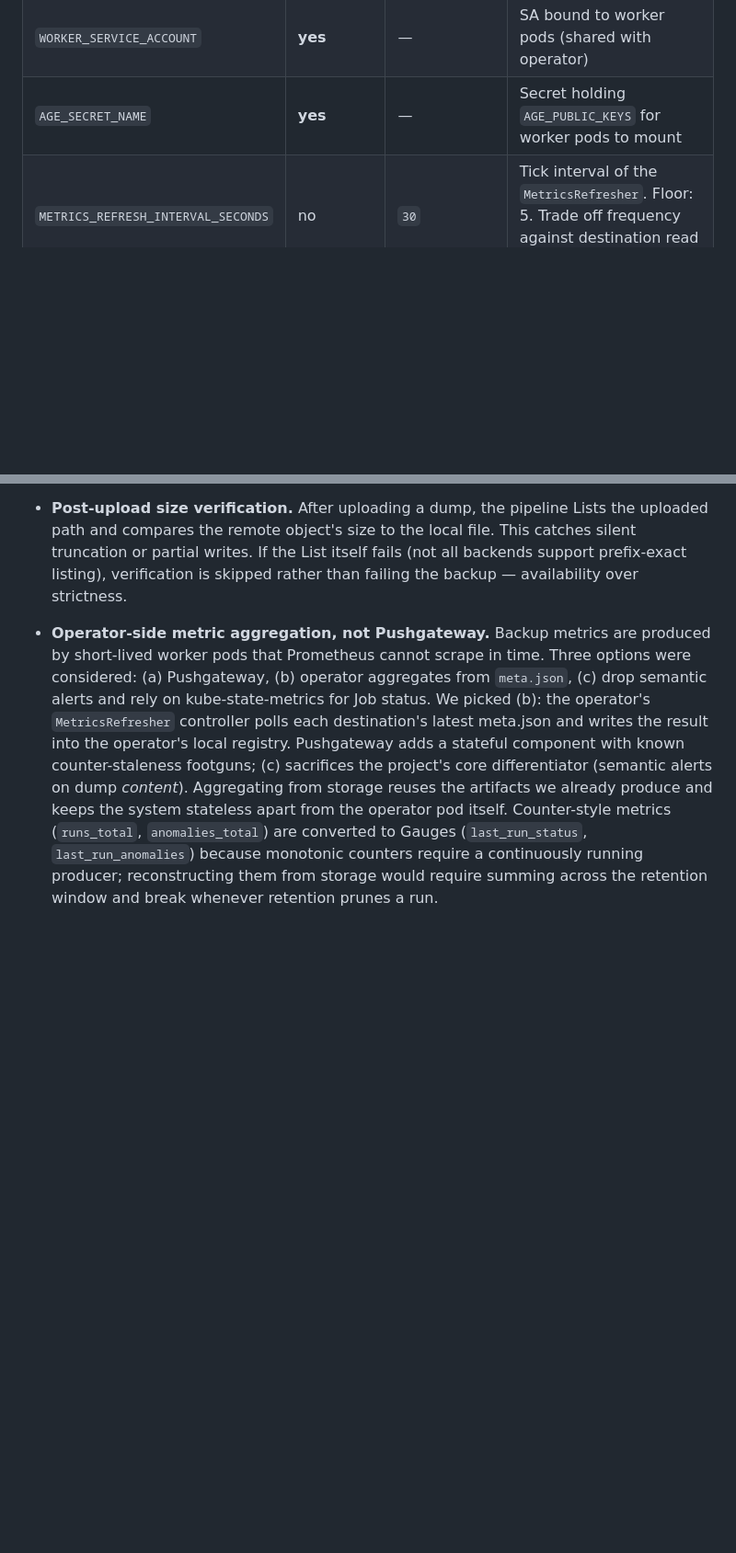
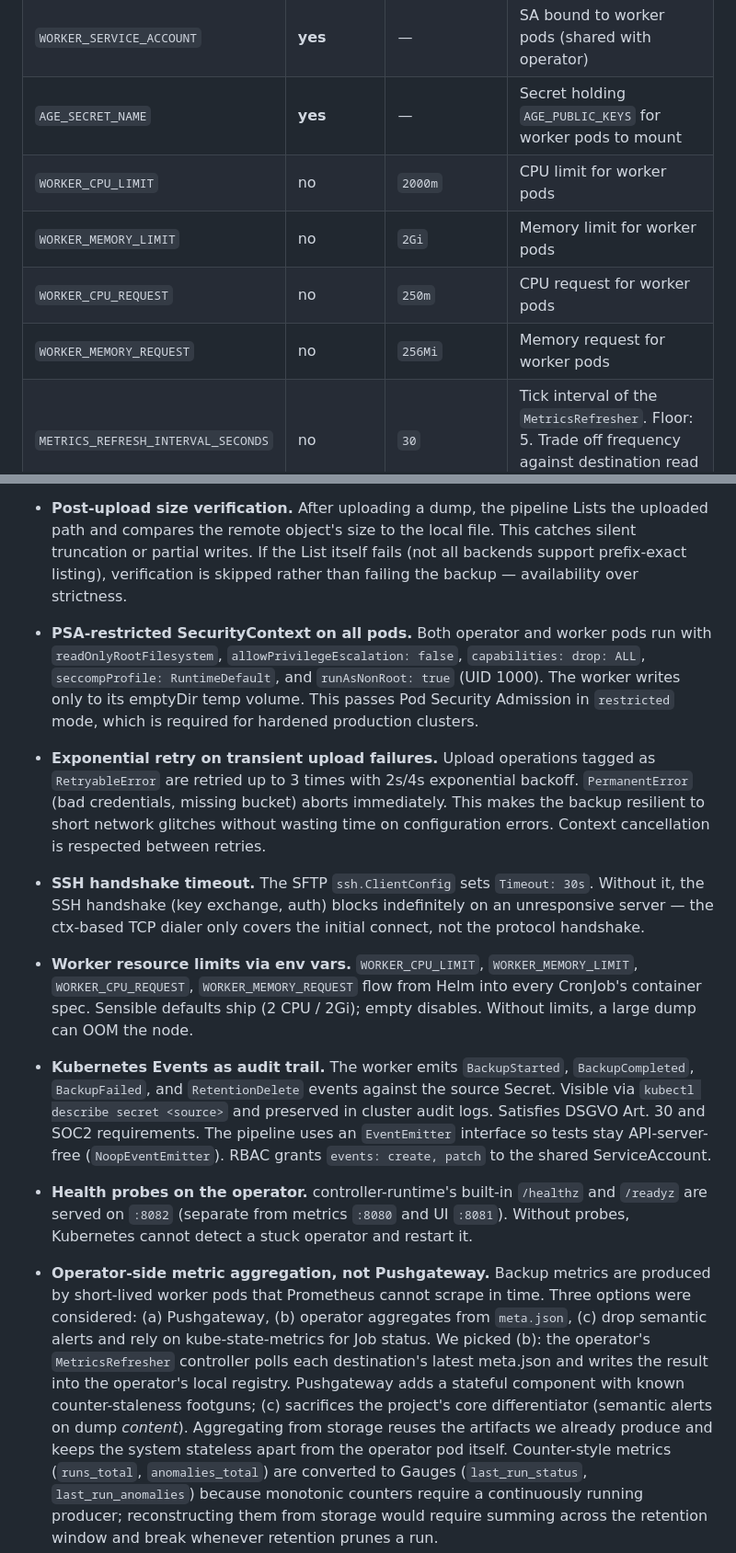
Before and after one commit to behrangalavi/backup-operator, a Markdown page: CLAUDE.md, 2 parts joined by grey strips. Shown at 92% size. GitHub-like rendering; blank space fills up the shorter version.

Commit message:
docs: update CLAUDE.md sections 7 and 17 for production hardening
- Section 7: add WORKER_CPU_LIMIT, WORKER_MEMORY_LIMIT,
  WORKER_CPU_REQUEST, WORKER_MEMORY_REQUEST env vars.
- Section 17: document architectural decisions for SecurityContext,
  retry logic, SSH timeout, worker resources, Kubernetes events,
  and health probes.

Co-Authored-By: Devin AI <158243242+devin-ai-integration[bot]@users.noreply.github.com>

```diff
--- a/CLAUDE.md
+++ b/CLAUDE.md
@@ -344,6 +344,10 @@ The operator and the worker have separate (overlapping) config schemas. All valu
 | `WORKER_IMAGE_PULL_POLICY` | no | `IfNotPresent` | |
 | `WORKER_SERVICE_ACCOUNT` | **yes** | — | SA bound to worker pods (shared with operator) |
 | `AGE_SECRET_NAME` | **yes** | — | Secret holding `AGE_PUBLIC_KEYS` for worker pods to mount |
+| `WORKER_CPU_LIMIT` | no | `2000m` | CPU limit for worker pods |
+| `WORKER_MEMORY_LIMIT` | no | `2Gi` | Memory limit for worker pods |
+| `WORKER_CPU_REQUEST` | no | `250m` | CPU request for worker pods |
+| `WORKER_MEMORY_REQUEST` | no | `256Mi` | Memory request for worker pods |
 | `METRICS_REFRESH_INTERVAL_SECONDS` | no | `30` | Tick interval of the `MetricsRefresher`. Floor: 5. Trade off frequency against destination read load. |
 
 ### Worker (`cmd/worker/main.go`)
@@ -803,6 +807,18 @@ The notable ones, with the reasoning that future readers should preserve.
 
 - **Post-upload size verification.** After uploading a dump, the pipeline Lists the uploaded path and compares the remote object's size to the local file. This catches silent truncation or partial writes. If the List itself fails (not all backends support prefix-exact listing), verification is skipped rather than failing the backup — availability over strictness.
 
+- **PSA-restricted SecurityContext on all pods.** Both operator and worker pods run with `readOnlyRootFilesystem`, `allowPrivilegeEscalation: false`, `capabilities: drop: ALL`, `seccompProfile: RuntimeDefault`, and `runAsNonRoot: true` (UID 1000). The worker writes only to its emptyDir temp volume. This passes Pod Security Admission in `restricted` mode, which is required for hardened production clusters.
+
+- **Exponential retry on transient upload failures.** Upload operations tagged as `RetryableError` are retried up to 3 times with 2s/4s exponential backoff. `PermanentError` (bad credentials, missing bucket) aborts immediately. This makes the backup resilient to short network glitches without wasting time on configuration errors. Context cancellation is respected between retries.
+
+- **SSH handshake timeout.** The SFTP `ssh.ClientConfig` sets `Timeout: 30s`. Without it, the SSH handshake (key exchange, auth) blocks indefinitely on an unresponsive server — the ctx-based TCP dialer only covers the initial connect, not the protocol handshake.
+
+- **Worker resource limits via env vars.** `WORKER_CPU_LIMIT`, `WORKER_MEMORY_LIMIT`, `WORKER_CPU_REQUEST`, `WORKER_MEMORY_REQUEST` flow from Helm into every CronJob's container spec. Sensible defaults ship (2 CPU / 2Gi); empty disables. Without limits, a large dump can OOM the node.
+
+- **Kubernetes Events as audit trail.** The worker emits `BackupStarted`, `BackupCompleted`, `BackupFailed`, and `RetentionDelete` events against the source Secret. Visible via `kubectl describe secret <source>` and preserved in cluster audit logs. Satisfies DSGVO Art. 30 and SOC2 requirements. The pipeline uses an `EventEmitter` interface so tests stay API-server-free (`NoopEventEmitter`). RBAC grants `events: create, patch` to the shared ServiceAccount.
+
+- **Health probes on the operator.** controller-runtime's built-in `/healthz` and `/readyz` are served on `:8082` (separate from metrics `:8080` and UI `:8081`). Without probes, Kubernetes cannot detect a stuck operator and restart it.
+
 - **Operator-side metric aggregation, not Pushgateway.** Backup metrics are produced by short-lived worker pods that Prometheus cannot scrape in time. Three options were considered: (a) Pushgateway, (b) operator aggregates from `meta.json`, (c) drop semantic alerts and rely on kube-state-metrics for Job status. We picked (b): the operator's `MetricsRefresher` controller polls each destination's latest meta.json and writes the result into the operator's local registry. Pushgateway adds a stateful component with known counter-staleness footguns; (c) sacrifices the project's core differentiator (semantic alerts on dump *content*). Aggregating from storage reuses the artifacts we already produce and keeps the system stateless apart from the operator pod itself. Counter-style metrics (`runs_total`, `anomalies_total`) are converted to Gauges (`last_run_status`, `last_run_anomalies`) because monotonic counters require a continuously running producer; reconstructing them from storage would require summing across the retention window and break whenever retention prunes a run.
 
 ---
```
